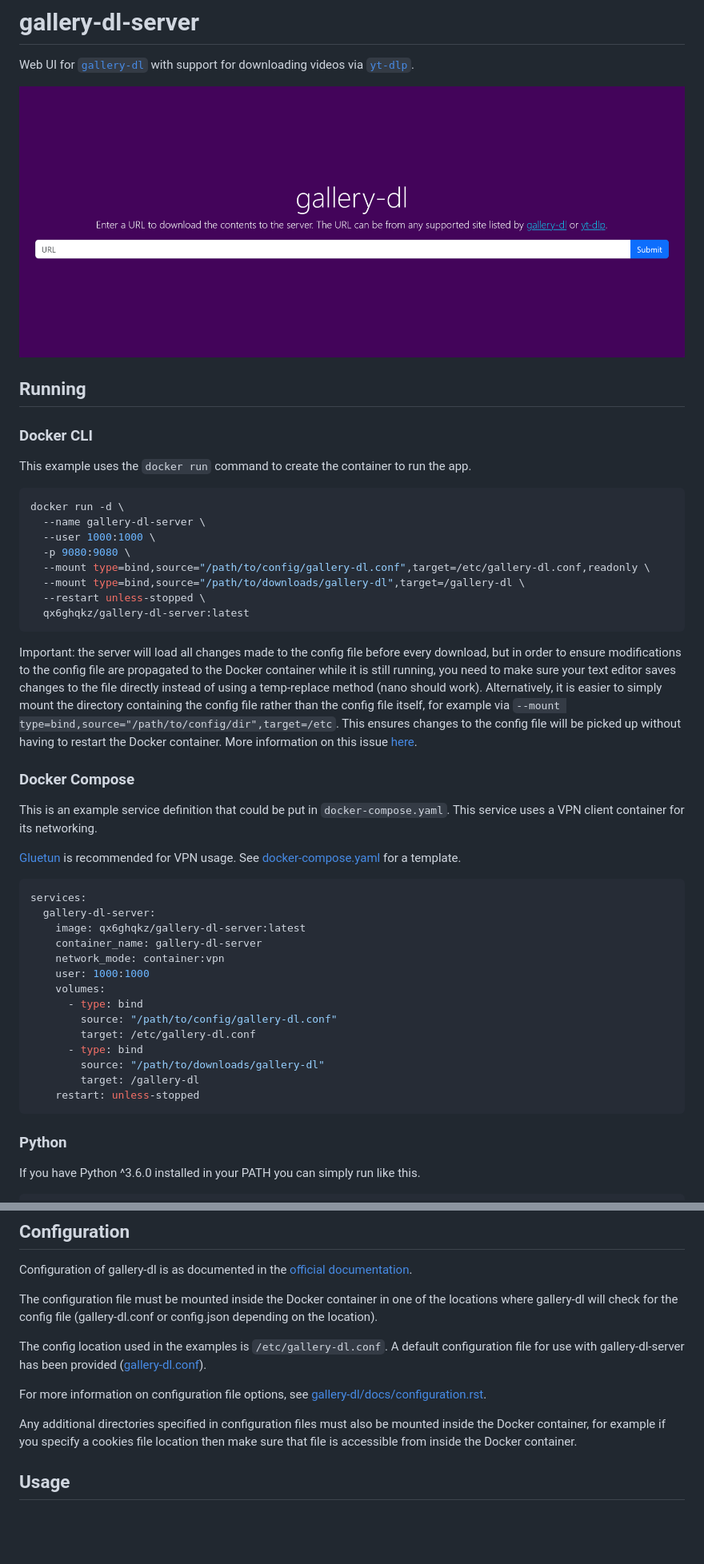
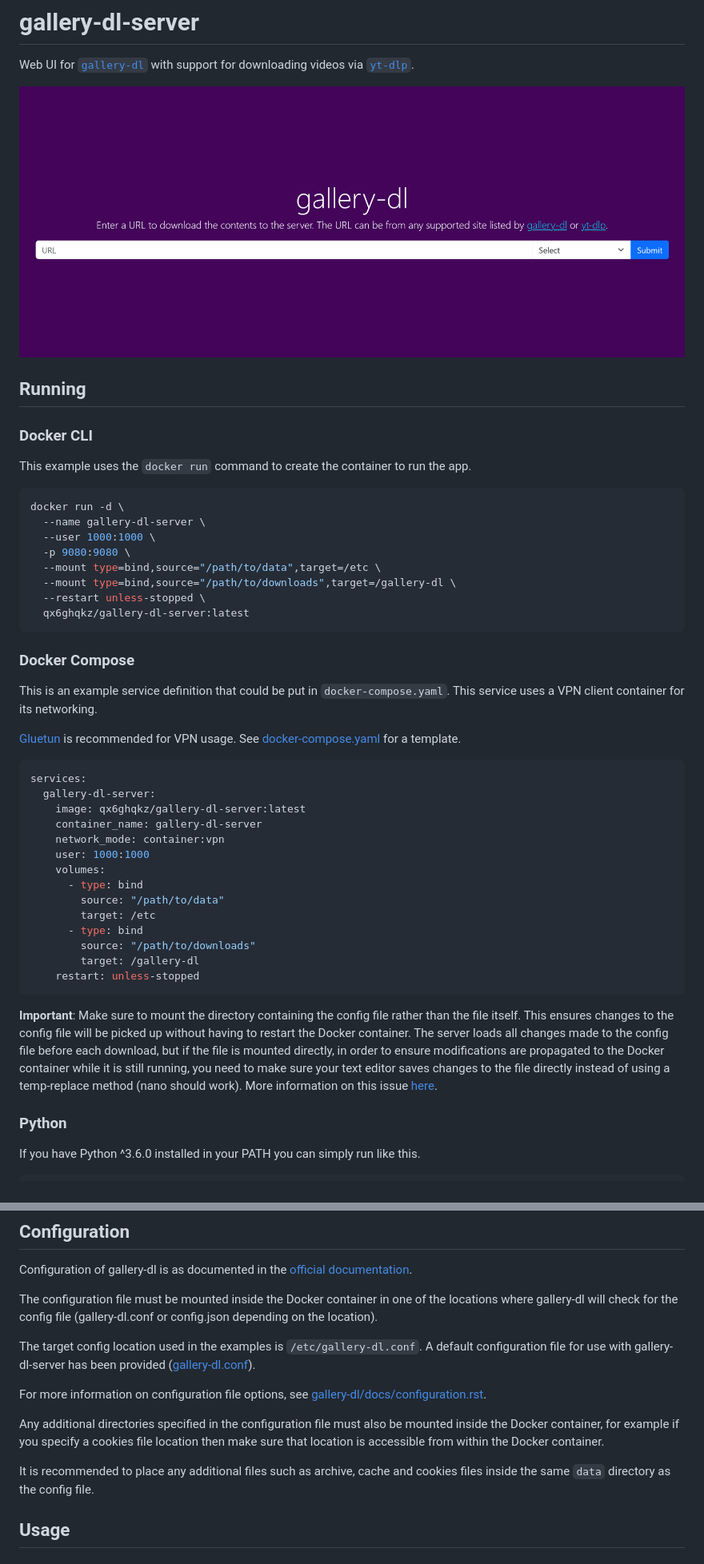
Before and after one commit to qx6ghqkz/gallery-dl-server, a Markdown page: README.md, 2 parts joined by grey strips. Shown: that part at 80% size. Rendered like a GitHub page; pictures changed too: images/gallery-dl-server.png; blank space fills up the shorter version.

````diff
--- a/README.md
+++ b/README.md
@@ -15,13 +15,11 @@ docker run -d \
   --name gallery-dl-server \
   --user 1000:1000 \
   -p 9080:9080 \
-  --mount type=bind,source="/path/to/config/gallery-dl.conf",target=/etc/gallery-dl.conf,readonly \
-  --mount type=bind,source="/path/to/downloads/gallery-dl",target=/gallery-dl \
+  --mount type=bind,source="/path/to/data",target=/etc \
+  --mount type=bind,source="/path/to/downloads",target=/gallery-dl \
   --restart unless-stopped \
   qx6ghqkz/gallery-dl-server:latest
 ```
-
-Important: the server will load all changes made to the config file before every download, but in order to ensure modifications to the config file are propagated to the Docker container while it is still running, you need to make sure your text editor saves changes to the file directly instead of using a temp-replace method (nano should work). Alternatively, it is easier to simply mount the directory containing the config file rather than the config file itself, for example via `--mount type=bind,source="/path/to/config/dir",target=/etc`. This ensures changes to the config file will be picked up without having to restart the Docker container. More information on this issue [here](https://github.com/moby/moby/issues/15793#issuecomment-135411504).
 
 ### Docker Compose
 
@@ -38,13 +36,15 @@ services:
     user: 1000:1000
     volumes:
       - type: bind
-        source: "/path/to/config/gallery-dl.conf"
-        target: /etc/gallery-dl.conf
+        source: "/path/to/data"
+        target: /etc
       - type: bind
-        source: "/path/to/downloads/gallery-dl"
+        source: "/path/to/downloads"
         target: /gallery-dl
     restart: unless-stopped
 ```
+
+**Important**: Make sure to mount the directory containing the config file rather than the file itself. This ensures changes to the config file will be picked up without having to restart the Docker container. The server loads all changes made to the config file before each download, but if the file is mounted directly, in order to ensure modifications are propagated to the Docker container while it is still running, you need to make sure your text editor saves changes to the file directly instead of using a temp-replace method (nano should work). More information on this issue [here](https://github.com/moby/moby/issues/15793#issuecomment-135411504).
 
 ### Python
 
@@ -99,11 +99,13 @@ Configuration of gallery-dl is as documented in the [official documentation](htt
 
 The configuration file must be mounted inside the Docker container in one of the locations where gallery-dl will check for the config file (gallery-dl.conf or config.json depending on the location).
 
-The config location used in the examples is `/etc/gallery-dl.conf`. A default configuration file for use with gallery-dl-server has been provided ([gallery-dl.conf](https://github.com/qx6ghqkz/gallery-dl-server/blob/main/gallery-dl.conf)).
+The target config location used in the examples is `/etc/gallery-dl.conf`. A default configuration file for use with gallery-dl-server has been provided ([gallery-dl.conf](https://github.com/qx6ghqkz/gallery-dl-server/blob/main/gallery-dl.conf)).
 
 For more information on configuration file options, see [gallery-dl/docs/configuration.rst](https://github.com/mikf/gallery-dl/blob/master/docs/configuration.rst).
 
-Any additional directories specified in configuration files must also be mounted inside the Docker container, for example if you specify a cookies file location then make sure that file is accessible from inside the Docker container.
+Any additional directories specified in the configuration file must also be mounted inside the Docker container, for example if you specify a cookies file location then make sure that location is accessible from within the Docker container.
+
+It is recommended to place any additional files such as archive, cache and cookies files inside the same `data` directory as the config file.
 
 ## Usage
 
````
Also changed, not shown: other parts of README.md (+2 -1 lines), 8 other files.
